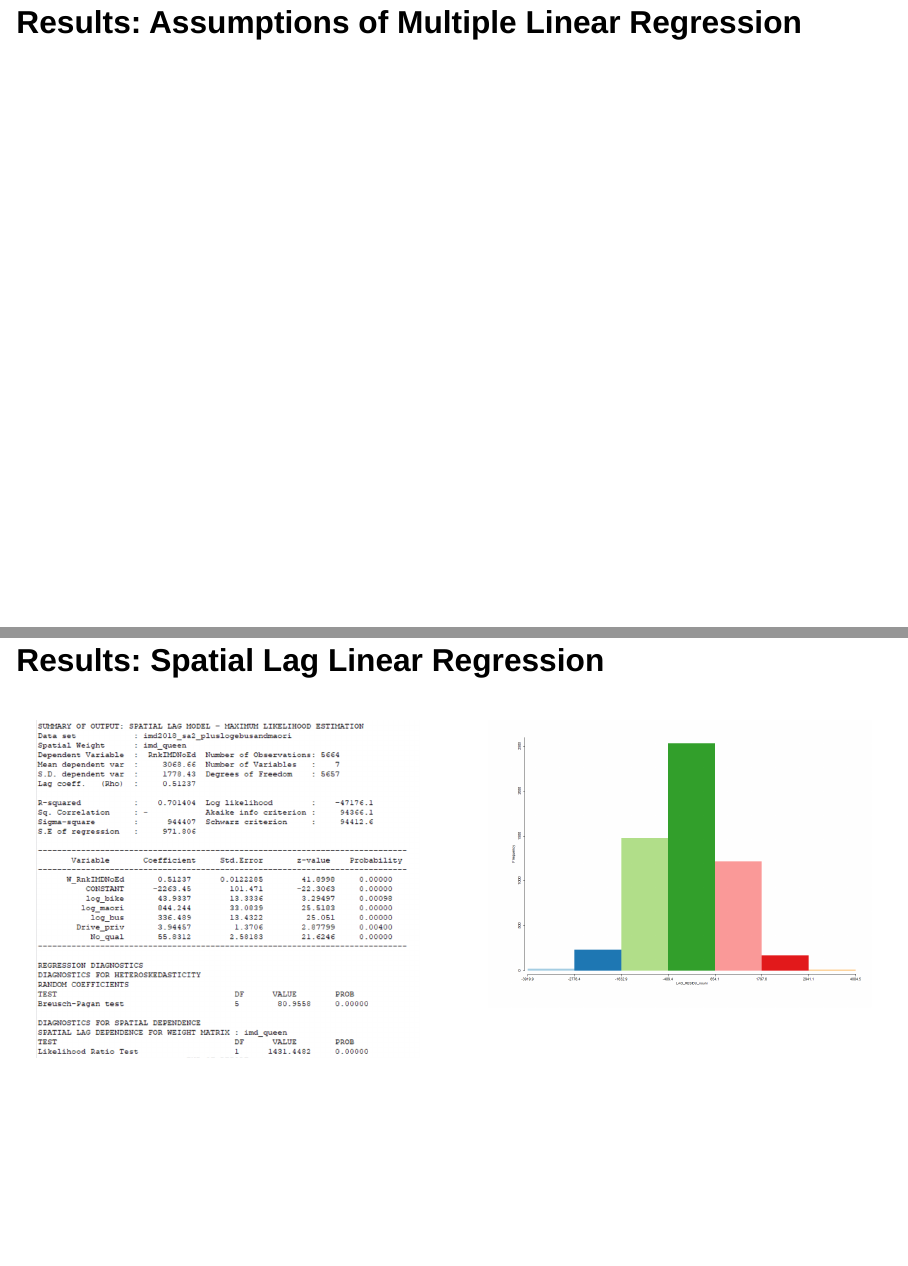
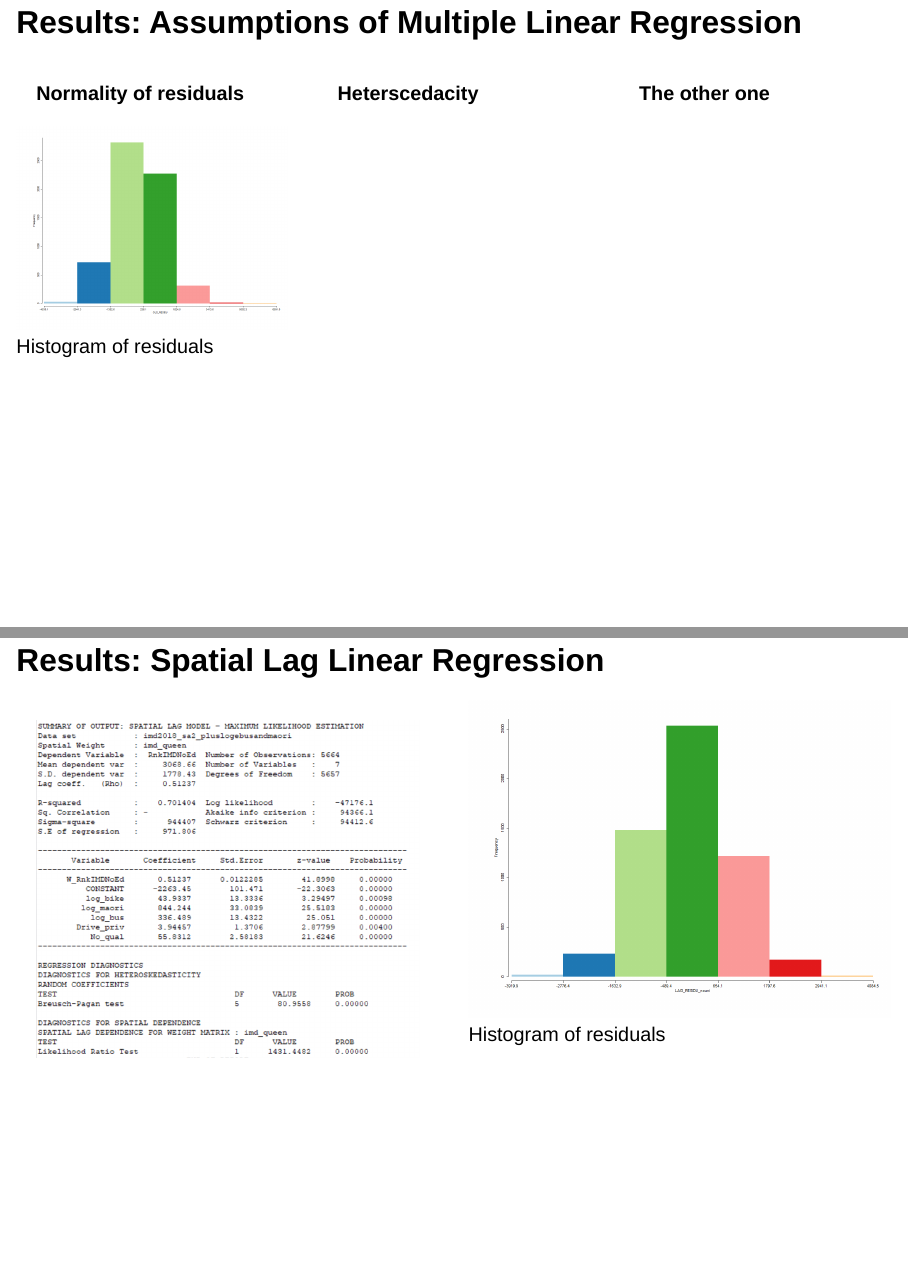
Before and after one commit to legallyahc/geog351-finalproject, a Quarto document (final_presentation.qmd): pages 25 and 26 of 28 before the commit and pages 30 and 31 of 33 after it, joined at a grey line. Rendered offline with R 4.5, knitr and Pandoc in place of Quarto, with nearby package versions; drawn as Slidy slides in place of the format the file asks for; some code elsewhere in the file could not run offline.

Commit message:
ok i think we r almost. almost. there

```diff
--- a/final_presentation.qmd
+++ b/final_presentation.qmd
@@ -299,4 +305,28 @@ The significance level of each Spearman correlation is notated at the bottom.
+## Results: Multiple Linear Regression
+
+![](ols_noanyuni.png){fig-align="center"}
+
 ## Results: Assumptions of Multiple Linear Regression
+
+::: columns
+::: {.column width="33%"}
+**Normality of residuals**
+
+![Histogram of residuals](ols_noanyuni_residuals.png)
+:::
+
+::: {.column width="33%"}
+**Heterscedacity**
+:::
+
+::: {.column width="33%"}
+**The other one**
+:::
+:::
+
+::: notes
+Hard right skew in histogram -\> not super normal residuals
+:::
 
 ## Results: Spatial Lag Linear Regression
 
@@ -306,7 +336,7 @@ The significance level of each Spearman correlation is notated at the bottom.
 :::
 
 ::: {.column width="50%"}
-![](ols_spatiallag_noanyuni_residuals.png){fig-align="center" width="1100"}
+![Histogram of residuals](ols_spatiallag_noanyuni_residuals.png){fig-align="center" width="1100"}
 :::
 :::
 
```
Also changed, not shown: final_presentation.html, ols_full.png (added), ols_noanyuni.png (added), ols_noanyuni_residuals.png (added), final_presentation.qmd (8 more changed lines), 1 other file.
